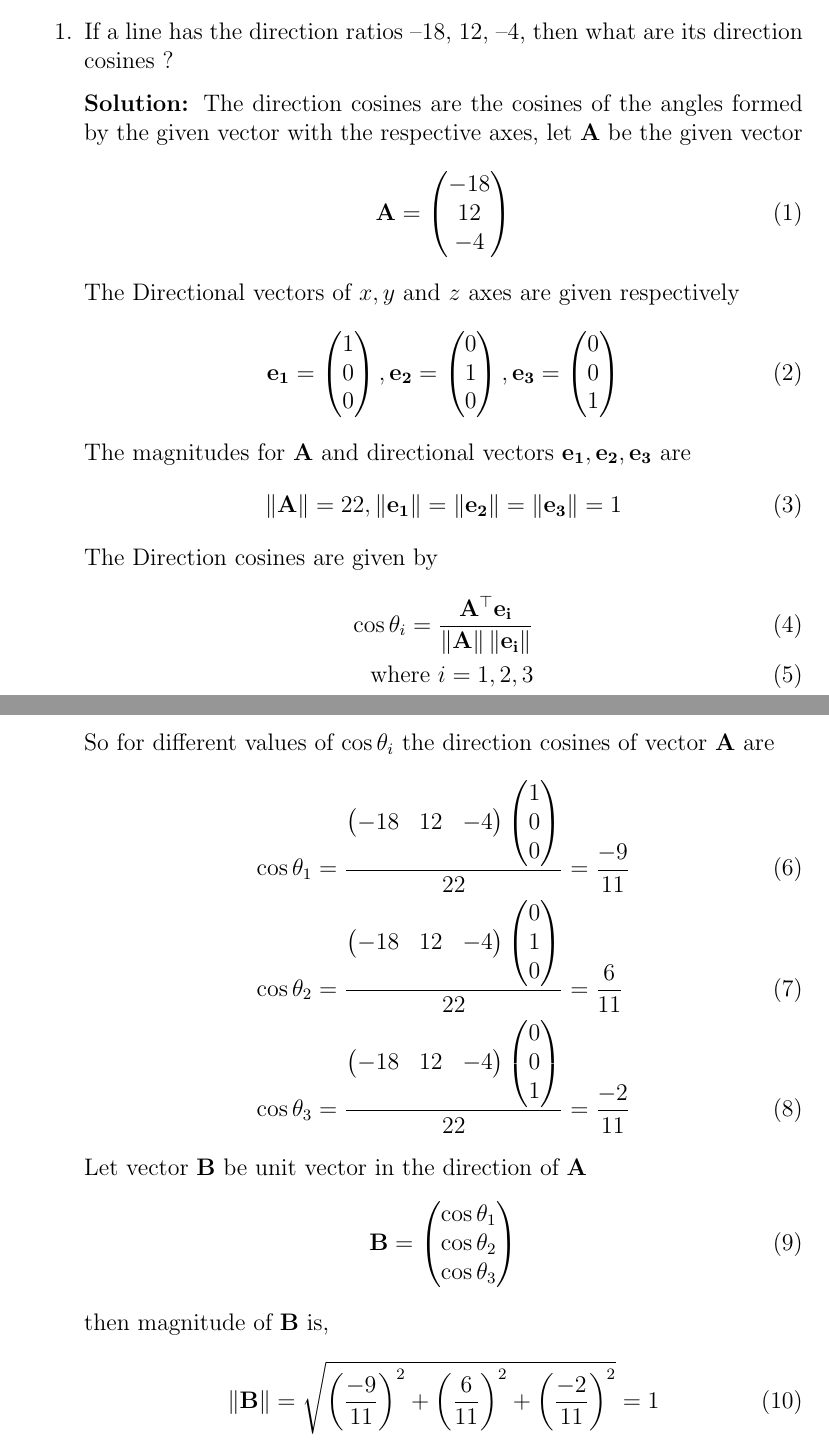
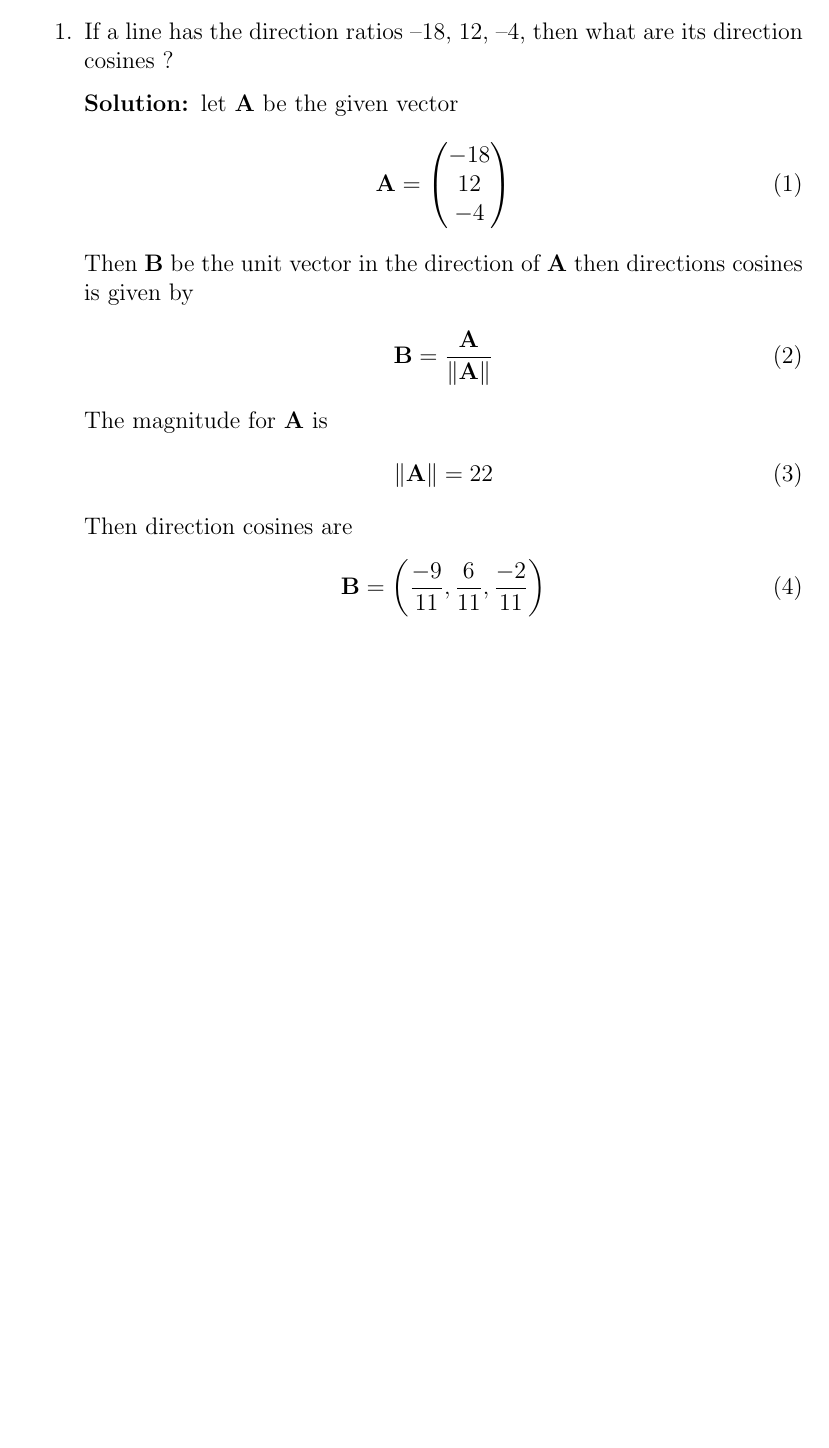
Before and after one commit to aruniot099/FWC-1, a LaTeX document (vector-algebra/12.11.1.3/solution.tex): two parts of pages 1 and 2 of 2 before the commit and part of the page after it, the two joined at a grey line, cut so that both start at the same text, the shorter picture padded with empty space. Compiled offline with pdfLaTeX.

Commit message:
Add files via upload

```diff
--- a/vector-algebra/12.11.1.3/solution.tex
+++ b/vector-algebra/12.11.1.3/solution.tex
@@ -53,36 +53,21 @@ This is Problem-3 from Exercise 11.1
 \begin{enumerate}
 \item If a line has the direction ratios –18, 12, –4, then what are its direction cosines ?
 
-\solution The direction cosines are the cosines of the angles formed by the given vector with the respective axes, let $\vec{A}$ be the given vector
+\solution let $\vec{A}$ be the given vector
 \begin{align}
 	\vec{A} =\myvec{-18\\12\\-4}
 \end{align}
-The Directional vectors of $x,y$ and $z$ axes are given respectively
+Then $\vec{B}$ be the unit vector in the direction of $\vec{A}$ then directions cosines is given by
 \begin{align}
-		\vec{e_1} =\myvec{1\\0\\0},\vec{e_2}=\myvec{0\\1\\0},\vec{e_3} =\myvec{0\\0\\1}
+		\vec{B}=\frac{\vec{A}}{\norm{\vec{A}}}
 \end{align}
-		The magnitudes for $\vec{A}$ and directional vectors $\vec{e_1},\vec{e_2},\vec{e_3}$ are
+		The magnitude for $\vec{A}$ is
 	\begin{align}
-\norm{\vec{A}} =22,\norm{\vec{e_1}}=\norm{\vec{e_2}}=\norm{\vec{e_3}}=1
+	\norm{\vec{A}}=22
 	\end{align}
-The Direction cosines are given by
+Then direction cosines are
 \begin{align}
-	\cos\theta_i=\frac{\vec{A}^\top\vec{e_i}}{\norm{\vec{A}}\norm{\vec{e_i}}}\\
-	\text{ where }i=1,2,3
+\vec{B}=\brak{\frac{-9}{11},\frac{6}{11},\frac{-2}{11}}
 \end{align}
-		So for different values of $\cos\theta_i$ the direction cosines of vector $\vec{A}$ are
-\begin{align}
-	\cos\theta_1 &=\frac{\myvec{-18&12&-4}\myvec{1\\0\\0}}{22}=\frac{-9}{11}\\
-	\cos\theta_2 &=\frac{\myvec{-18&12&-4}\myvec{0\\1\\0}}{22}=\frac{6}{11}\\
-	\cos\theta_3 &=\frac{\myvec{-18&12&-4}\myvec{0\\0\\1}}{22}=\frac{-2}{11}
-\end{align}
-		Let vector $\vec{B}$ be unit vector in the direction of $\vec{A}$
-		\begin{align}
-			\vec{B}=\myvec{\cos\theta_1\\\cos\theta_2\\\cos\theta_3}
-		\end{align}
-		then magnitude of $\vec{B}$ is,
-		\begin{align}
-			\norm{\vec{B}} =\sqrt{\brak{\frac{-9}{11}}^2+\brak{\frac{6}{11}}^2+\brak{\frac{-2}{11}}^2}=1
-		\end{align}
 \end{enumerate}
 \end{document}
```
Also changed, not shown: vector-algebra/12.11.1.3/solution.pdf, 2 other files.
